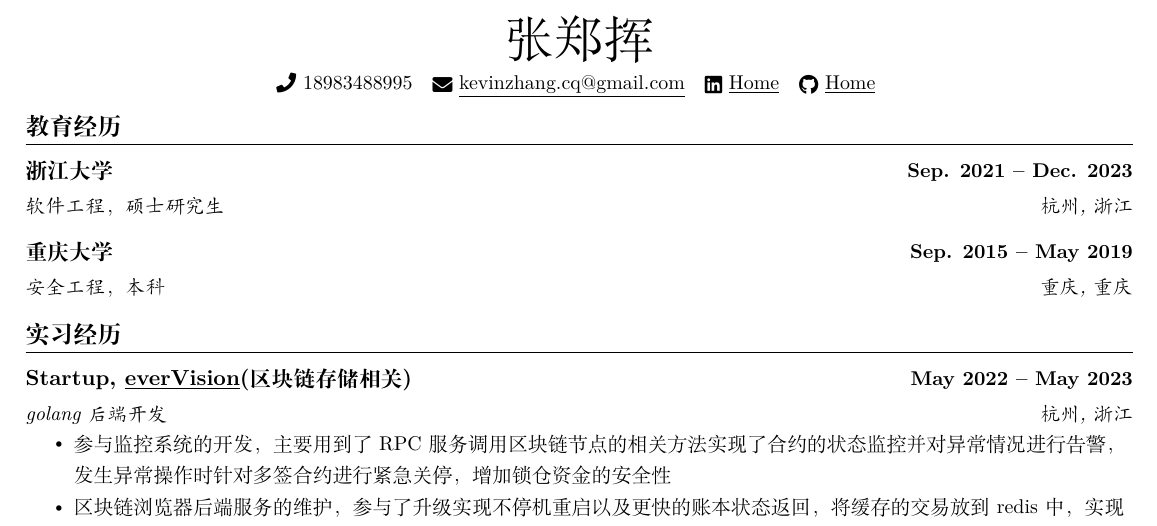
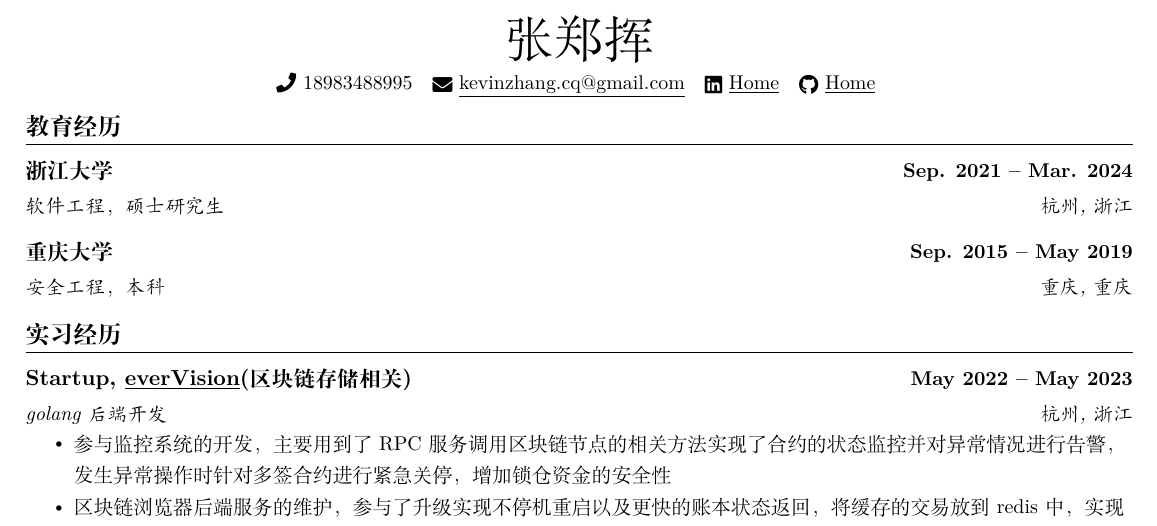
Before and after one commit to kevin-zhangzh/resume, a LaTeX CV (cvCN.tex): part of the page, cut so that both start at the same text. Compiled offline with XeLaTeX.

Commit message:
web2 cv cn

```diff
--- a/cvCN.tex
+++ b/cvCN.tex
@@ -136,7 +136,7 @@
 \section{教育经历}
   \resumeSubHeadingListStart
     \resumeSubheading
-      {浙江大学}{Sep. 2021 -- Dec. 2023}
+      {浙江大学}{Sep. 2021 -- Mar. 2024}
       {软件工程，硕士研究生}{杭州, 浙江}
     \resumeSubheading
       {重庆大学}{Sep. 2015 -- May 2019}
```
